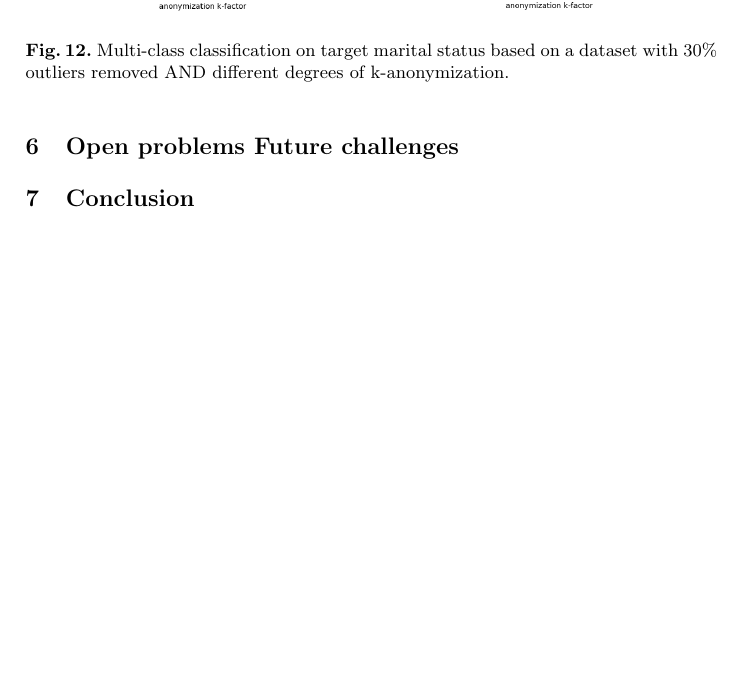
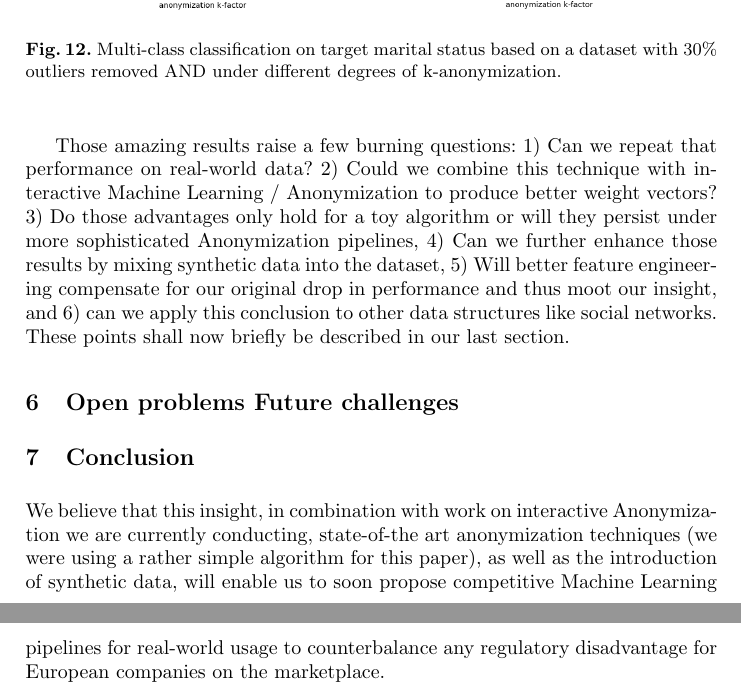
Before and after one commit to cassinius/paml-paper-2, a LaTeX thesis (PAML2.tex): part of page 13 of 14 before the commit and two parts of pages 14 and 15 of 16 after it, the two joined at a grey line, cut so that both start at the same text, the shorter picture padded with empty space. Compiled offline with pdfLaTeX.

Commit message:
added ML on anonym-on-outlier-removed section

```diff
--- a/PAML2.tex
+++ b/PAML2.tex
@@ -347,12 +353,11 @@ In the case of 'marital-status' almost the same attribute values were rated as m
 \begin{figure}[H]
 	\centering
 	\includegraphics[width=1\textwidth]{figures/anon_outliers/anon_outliers_marital_combined}
-	\caption{Multi-class classification on target marital status based on a dataset with 30\% outliers removed AND different degrees of k-anonymization.}
+	\caption{Multi-class classification on target marital status based on a dataset with 30\% outliers removed AND under different degrees of k-anonymization.}
 	\label{fig:results_anonymization_outliers_marital_status}
 \end{figure}
 
-
-
+Those amazing results raise a few burning questions: 1) Can we repeat that performance on real-world data? 2) Could we combine this technique with interactive Machine Learning / Anonymization to produce better weight vectors? 3) Do those advantages only hold for a toy algorithm or will they persist under more sophisticated Anonymization pipelines, 4) Can we further enhance those results by mixing synthetic data into the dataset, 5) Will better feature engineering compensate for our original drop in performance and thus moot our insight, and 6) can we apply this conclusion to other data structures like social networks. These points shall now briefly be described in our last section.
 
 
 % ==================================
@@ -381,6 +386,8 @@ In the case of 'marital-status' almost the same attribute values were rated as m
 
 % This paper examined the question of how different ways of perturbing or anonymizing knowledge bases would influence the results of machine learning algorithms applied to those datasets. We have seen that newly introduced regulations (inside the European Union) as well as data privacy concerns of database owners naturally lead to the challenge of minimizing the cost / efficiency impact of those requirements not only on the technical, but also the machine learning infrastructure of affected businesses and organizations. Consequently, we conducted a series of experiments to simulate the decline in the F1 score of several classification algorithms on an established dataset. Our results show that selective deletion of valuable data items is less destructive than general anonymization, so that complying with regulations concerning the "right to be forgotten" is still preferable to taking preemptive steps to de-identify personal information in databases. Our results are highly selective however and should be corroborated by applying a wider spectrum of algorithms to larger, more diverse datasets.
 
+We believe that this insight, in combination with work on interactive Anonymization we are currently conducting, state-of-the art anonymization techniques (we were using a rather simple algorithm for this paper), as well as the introduction of synthetic data, will enable us to soon propose competitive Machine Learning pipelines for real-world usage to counterbalance any regulatory disadvantage for European companies on the marketplace.
+
 \clearpage
 \newpage
 
```
Also changed, not shown: PAML2.pdf, PAML2.tex (10 more changed lines).
